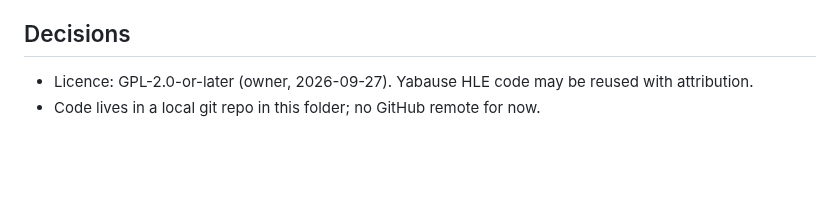
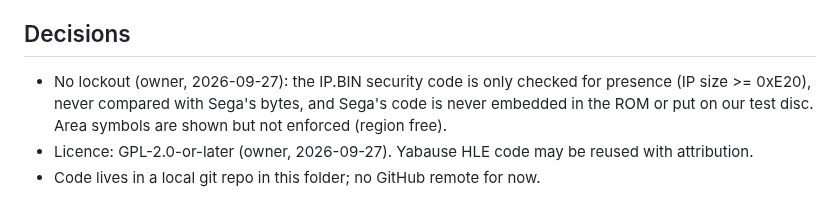
Before and after one commit to viruztt/saturn-open-bios, a Markdown page: docs/PLAN.md, the part around one of its changes. Rendered like a GitHub page; blank space fills up the shorter version.

```diff
--- a/docs/PLAN.md
+++ b/docs/PLAN.md
@@ -101,6 +118,10 @@ compared on 2026-09-27. Values Yabause copies from Sega's ROM are not used.
   "Disc Format Standards Specification", CD block notes by Charles MacDonald.
 
 ## Decisions
+- No lockout (owner, 2026-09-27): the IP.BIN security code is only checked for
+  presence (IP size >= 0xE20), never compared with Sega's bytes, and Sega's
+  code is never embedded in the ROM or put on our test disc. Area symbols
+  are shown but not enforced (region free).
 - Licence: GPL-2.0-or-later (owner, 2026-09-27). Yabause HLE code may be reused
   with attribution.
 - Code lives in a local git repo in this folder; no GitHub remote for now.
```
Also changed, not shown: other parts of docs/PLAN.md (+20 -3 lines), README.md (+3 -2 lines), docs/stage5-boot.png (added), docs/stage5-rejects.png (added), 10 other files.
